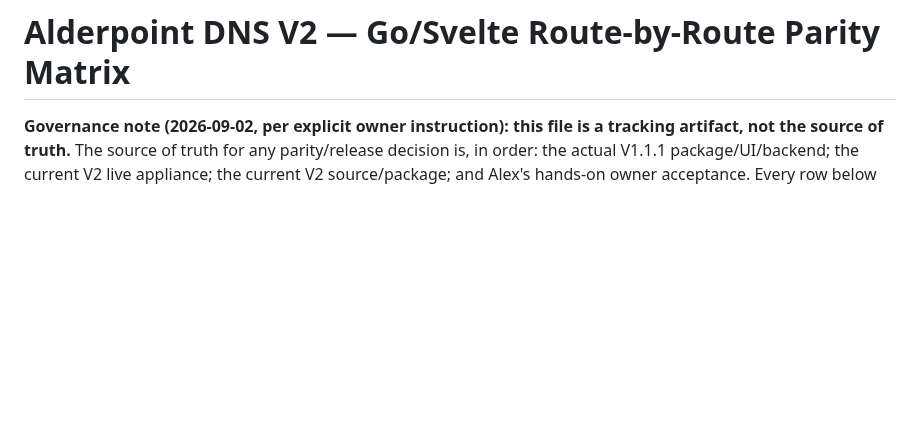
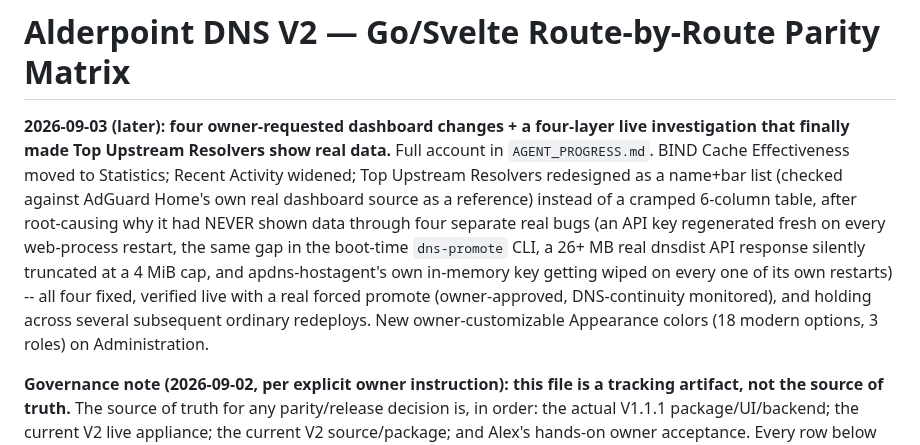
Before and after one commit to neosmith20/Alderpoint-DNS, a Markdown page: go/PARITY_MATRIX.md, the part around the change. Drawn GitHub-style; blank space fills up the shorter version.

Commit message:
docs: PARITY_MATRIX summary for the dashboard/appearance/Top-Upstream-Resolvers pass
Points at AGENT_PROGRESS.md's full account (gitignored, per this
project's established convention) of the four owner-requested dashboard
changes and the four-layer live investigation that finally made Top
Upstream Resolvers show real data.

Co-Authored-By: Claude Sonnet 5 <noreply@anthropic.com>
Claude-Session: https://claude.ai/code/session_012PJMeSWwG4UrmqemiawBSR

```diff
--- a/go/PARITY_MATRIX.md
+++ b/go/PARITY_MATRIX.md
@@ -1,4 +1,18 @@
 # Alderpoint DNS V2 — Go/Svelte Route-by-Route Parity Matrix
+
+**2026-09-03 (later): four owner-requested dashboard changes + a four-layer live
+investigation that finally made Top Upstream Resolvers show real data.** Full account
+in `AGENT_PROGRESS.md`. BIND Cache Effectiveness moved to Statistics; Recent Activity
+widened; Top Upstream Resolvers redesigned as a name+bar list (checked against AdGuard
+Home's own real dashboard source as a reference) instead of a cramped 6-column table,
+after root-causing why it had NEVER shown data through four separate real bugs (an
+API key regenerated fresh on every web-process restart, the same gap in the boot-time
+`dns-promote` CLI, a 26+ MB real dnsdist API response silently truncated at a 4 MiB
+cap, and apdns-hostagent's own in-memory key getting wiped on every one of its own
+restarts) -- all four fixed, verified live with a real forced promote (owner-approved,
+DNS-continuity monitored), and holding across several subsequent ordinary redeploys.
+New owner-customizable Appearance colors (18 modern options, 3 roles) on
+Administration.
 
 **Governance note (2026-09-02, per explicit owner instruction): this file is a tracking artifact,
 not the source of truth.** The source of truth for any parity/release decision is, in order: the
```
